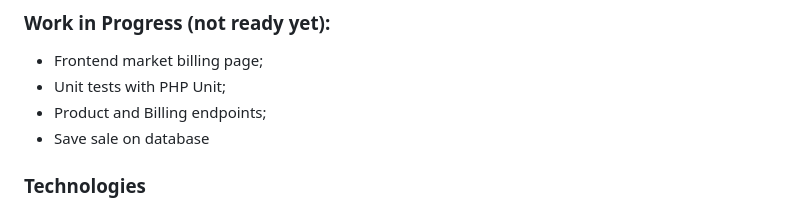
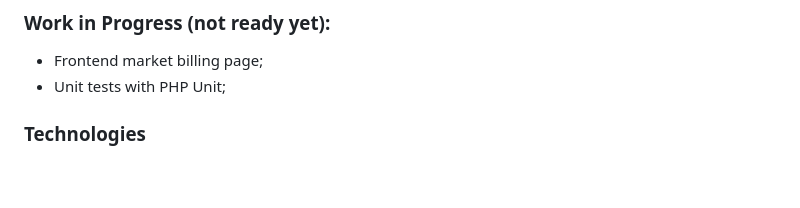
Before and after one commit to rafaelrrgarcia/market-sys, a Markdown page: README.md, the part around the change. Rendered like a GitHub page; blank space fills up the shorter version.

Commit message:
Update README with WiP status

```diff
--- a/README.md
+++ b/README.md
@@ -33,8 +33,6 @@ All the routes is in the file `core/Routes.php` separated by HTTP methods. The e
 
 -  Frontend market billing page;
 -  Unit tests with PHP Unit;
--  Product and Billing endpoints;
--  Save sale on database
 
 ### Technologies
 
```
